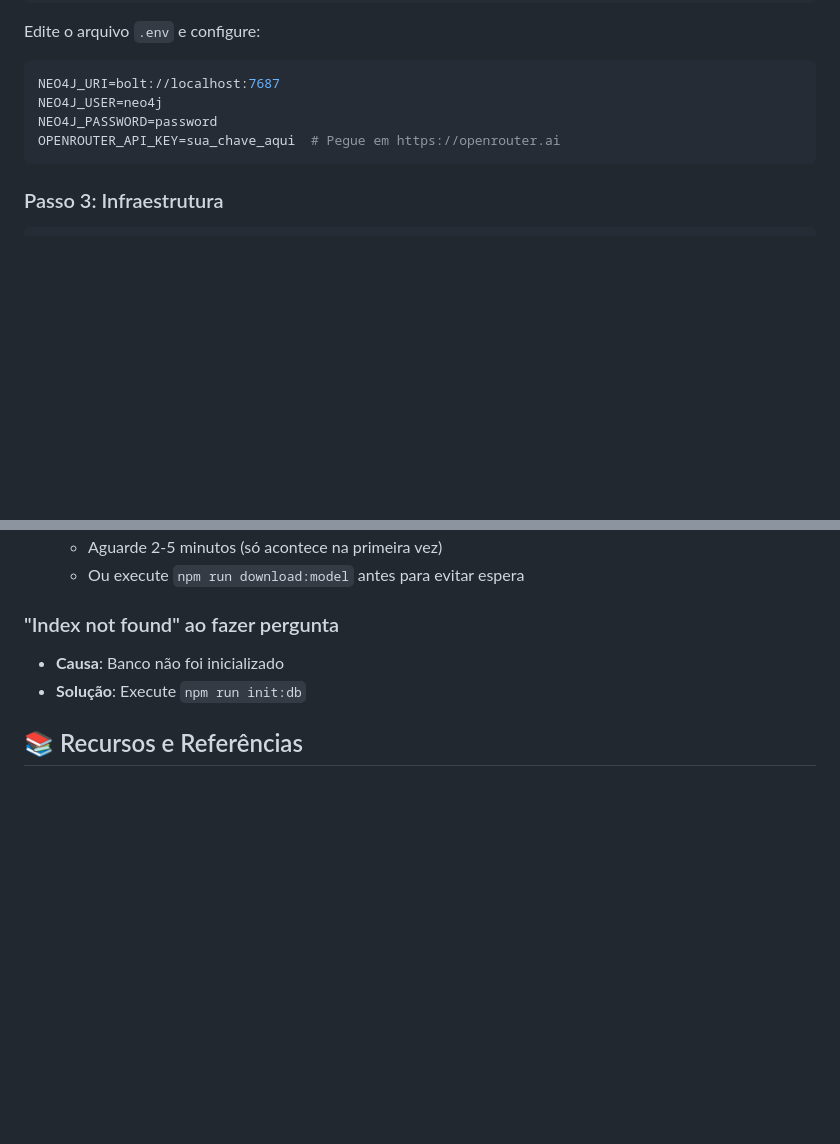
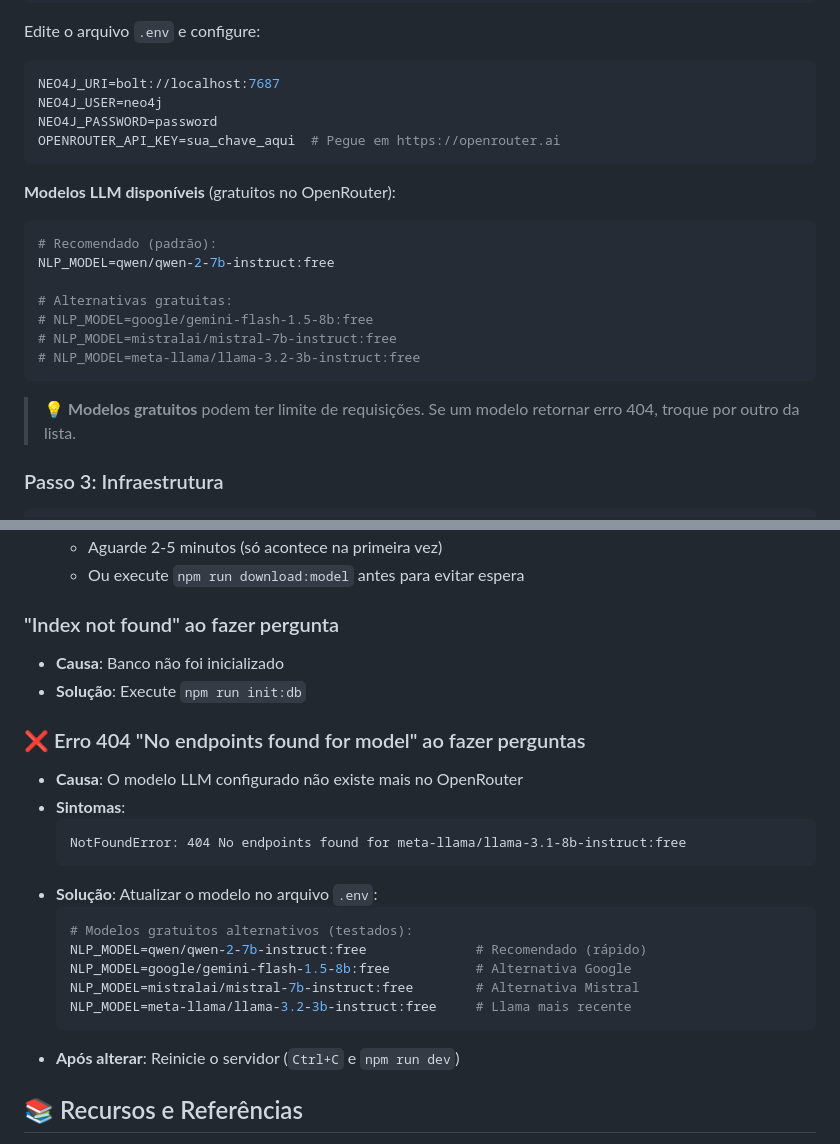
Before and after one commit to ElizioMartins/graphrag-poc, a Markdown page: README.md, 2 parts joined by grey strips. Drawn GitHub-style; blank space fills up the shorter version.

Commit message:
📚 Docs: Adicionar seção sobre modelos LLM alternativos
- Documentar modelos gratuitos disponíveis no OpenRouter
- Adicionar troubleshooting para erro 404 'No endpoints found'
- Listar alternativas: qwen, gemini-flash, mistral, llama-3.2
- Explicar como trocar modelo no .env e reiniciar servidor

````diff
--- a/README.md
+++ b/README.md
@@ -94,6 +94,19 @@ NEO4J_USER=neo4j
 NEO4J_PASSWORD=password
 OPENROUTER_API_KEY=sua_chave_aqui  # Pegue em https://openrouter.ai
 ```
+
+**Modelos LLM disponíveis** (gratuitos no OpenRouter):
+```env
+# Recomendado (padrão):
+NLP_MODEL=qwen/qwen-2-7b-instruct:free
+
+# Alternativas gratuitas:
+# NLP_MODEL=google/gemini-flash-1.5-8b:free
+# NLP_MODEL=mistralai/mistral-7b-instruct:free
+# NLP_MODEL=meta-llama/llama-3.2-3b-instruct:free
+```
+
+> 💡 **Modelos gratuitos** podem ter limite de requisições. Se um modelo retornar erro 404, troque por outro da lista.
 
 ### Passo 3: Infraestrutura
 ```bash
@@ -320,6 +333,22 @@ Siga o guia detalhado de testes em **[TESTING.md](./TESTING.md)** que inclui:
 - **Causa**: Banco não foi inicializado
 - **Solução**: Execute `npm run init:db`
 
+### ❌ Erro 404 "No endpoints found for model" ao fazer perguntas
+- **Causa**: O modelo LLM configurado não existe mais no OpenRouter
+- **Sintomas**:
+  ```
+  NotFoundError: 404 No endpoints found for meta-llama/llama-3.1-8b-instruct:free
+  ```
+- **Solução**: Atualizar o modelo no arquivo `.env`:
+  ```env
+  # Modelos gratuitos alternativos (testados):
+  NLP_MODEL=qwen/qwen-2-7b-instruct:free              # Recomendado (rápido)
+  NLP_MODEL=google/gemini-flash-1.5-8b:free           # Alternativa Google
+  NLP_MODEL=mistralai/mistral-7b-instruct:free        # Alternativa Mistral
+  NLP_MODEL=meta-llama/llama-3.2-3b-instruct:free     # Llama mais recente
+  ```
+- **Após alterar**: Reinicie o servidor (`Ctrl+C` e `npm run dev`)
+
 ## 📚 Recursos e Referências
 
 - [LangChain.js Documentation](https://js.langchain.com/docs/get_started/introduction)
````
